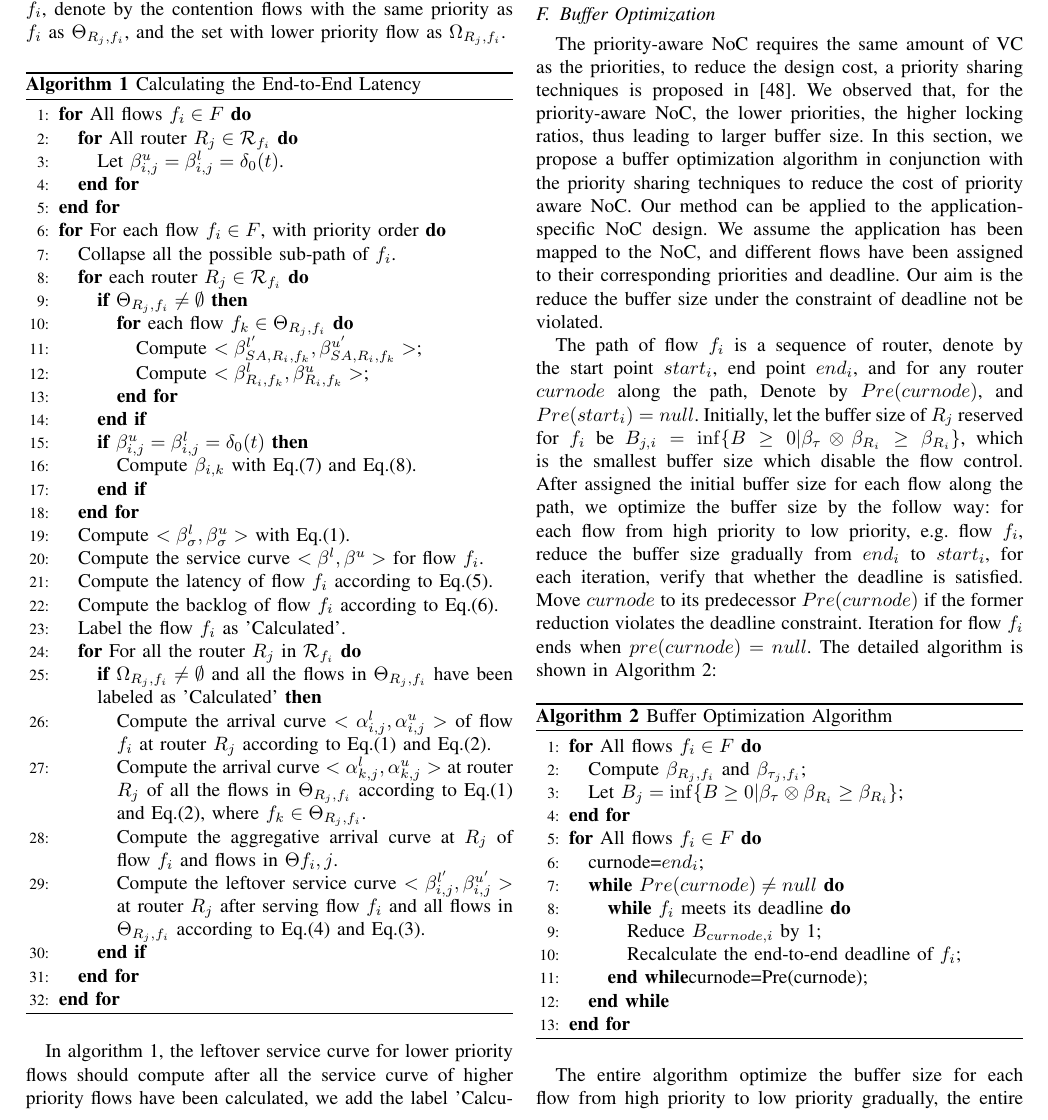
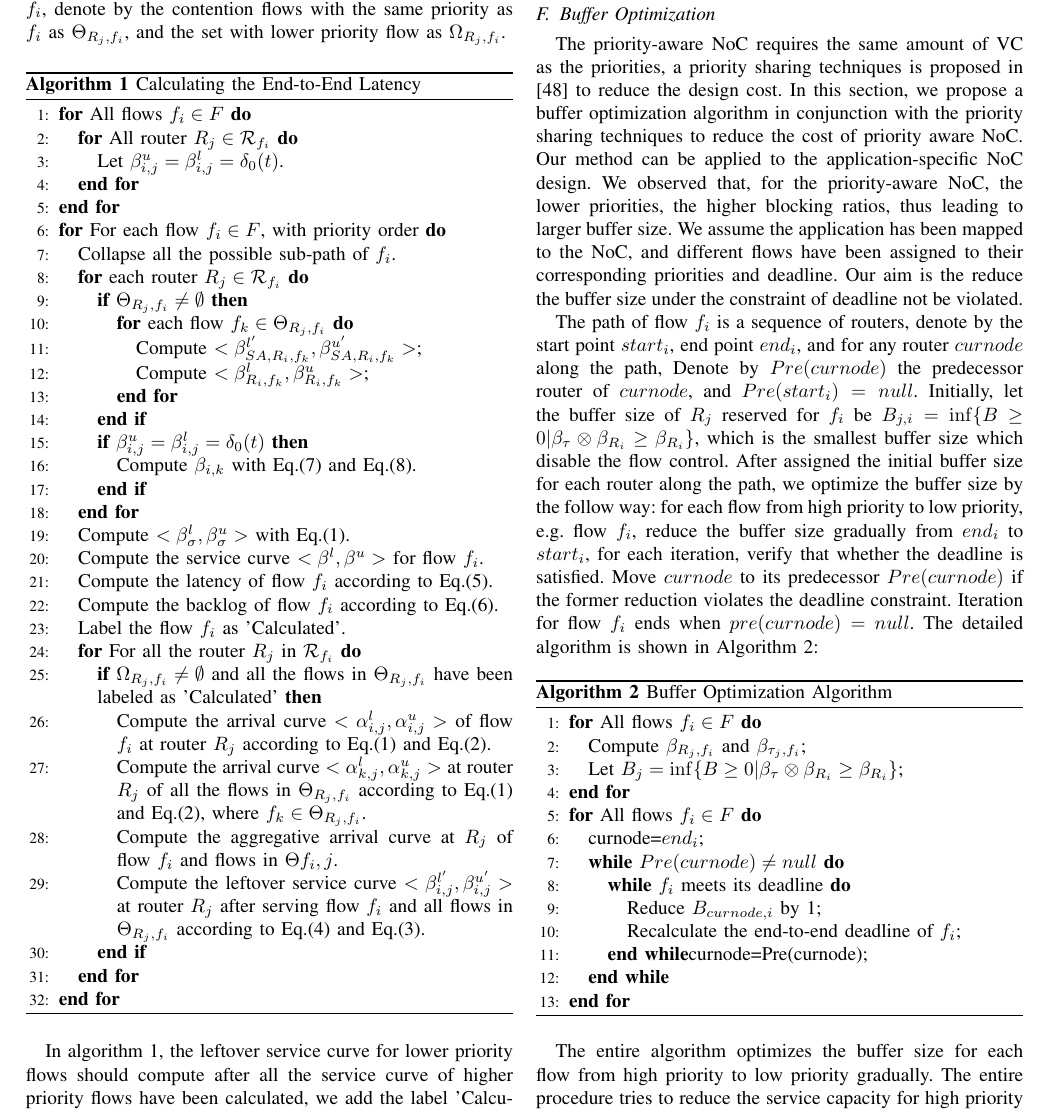
Before and after one commit to happybaoliang/PriorityNoC, a LaTeX paper (RTC.tex): part of page 8 of 12, cut so that both start at the same text. Compiled offline with pdfLaTeX.

Commit message:
Buffer Optimization

```diff
--- a/RTC.tex
+++ b/RTC.tex
@@ -255,9 +255,9 @@ Here are some explanation about our algorithm: suppose the entire NoC is represe
 In algorithm \ref{alg:equivalentservicecurve}, the leftover service curve for lower priority flows should compute after all the service curve of higher priority flows have been calculated, we add the label 'Calculated' to distinguish this scenario. The overall algorithm has two embedded loops, and the computation complexity for this algorithm is $O(np)$, where $n$ and $p$ is the number of flows and the hop count of each flow. This algorithm is of pseudo-polynomial complexity due to the computation complexity of algorithmic min-plus convolution and sub-additive closure \cite{Bouillard2008}. This algorithm can be easily integrated into the network calculus toolbox, such as disco\cite{5755058} and RTC toolbox\cite{rtc} to compute the end-to-end latency automatically.
 
 \subsection{Buffer Optimization}
-The priority-aware NoC requires the same amount of VC as the priorities, to reduce the design cost, a priority sharing techniques is proposed in \cite{5161497}. We observed that, for the priority-aware NoC, the lower priorities, the higher locking ratios, thus leading to larger buffer size. In this section, we propose a buffer optimization algorithm in conjunction with the priority sharing techniques to reduce the cost of priority aware NoC. Our method can be applied to the application-specific NoC design. We assume the application has been mapped to the NoC, and different flows have been assigned to their corresponding priorities and deadline. Our aim is the reduce the buffer size under the constraint of deadline not be violated.
+The priority-aware NoC requires the same amount of VC as the priorities, a priority sharing techniques is proposed in \cite{5161497} to reduce the design cost. In this section, we propose a buffer optimization algorithm in conjunction with the priority sharing techniques to reduce the cost of priority aware NoC. Our method can be applied to the application-specific NoC design. We observed that, for the priority-aware NoC, the lower priorities, the higher blocking ratios, thus leading to larger buffer size. We assume the application has been mapped to the NoC, and different flows have been assigned to their corresponding priorities and deadline. Our aim is the reduce the buffer size under the constraint of deadline not be violated.
 
-The path of flow $f_i$ is a sequence of router, denote by the start point $start_i$, end point $end_i$, and for any router $curnode$ along the path, Denote by $Pre(curnode)$, and $Pre(start_i)=null$. Initially, let the buffer size of $R_j$ reserved for $f_i$ be $B_{j,i}=\inf\{B\geq 0|\beta_{\tau}\otimes\beta_{R_i}\geq \beta_{R_i}\}$, which is the smallest buffer size which disable the flow control. After assigned the initial buffer size for each flow along the path, we optimize the buffer size by the follow way: for each flow from high priority to low priority, e.g. flow $f_i$, reduce the buffer size gradually from $end_i$ to $start_i$, for each iteration, verify that whether the deadline is satisfied. Move $curnode$ to its predecessor $Pre(curnode)$ if the former reduction violates the deadline constraint. Iteration for flow $f_i$ ends when $pre(curnode)=null$. The detailed algorithm is shown in Algorithm \ref{alg:bufopt}:
+The path of flow $f_i$ is a sequence of routers, denote by the start point $start_i$, end point $end_i$, and for any router $curnode$ along the path, Denote by $Pre(curnode)$ the predecessor router of $curnode$, and $Pre(start_i)=null$. Initially, let the buffer size of $R_j$ reserved for $f_i$ be $B_{j,i}=\inf\{B\geq 0|\beta_{\tau}\otimes\beta_{R_i}\geq \beta_{R_i}\}$, which is the smallest buffer size which disable the flow control. After assigned the initial buffer size for each router along the path, we optimize the buffer size by the follow way: for each flow from high priority to low priority, e.g. flow $f_i$, reduce the buffer size gradually from $end_i$ to $start_i$, for each iteration, verify that whether the deadline is satisfied. Move $curnode$ to its predecessor $Pre(curnode)$ if the former reduction violates the deadline constraint. Iteration for flow $f_i$ ends when $pre(curnode)=null$. The detailed algorithm is shown in Algorithm \ref{alg:bufopt}:
 \begin{algorithm}
 \caption{Buffer Optimization Algorithm}
 \label{alg:bufopt}
@@ -279,7 +279,7 @@ The path of flow $f_i$ is a sequence of router, denote by the start point $start
 \end{algorithmic}
 \end{algorithm}
 
-The entire algorithm optimize the buffer size for each flow from high priority to low priority gradually, the entire procedure is also try to reduce the service capacity for high priority, which left more service to the flow priority flows. The entire computation complexity is $O(np)$, where $n$ and $p$ are the number of flows and the number of router along the path. This complexity is pseudo-polynomial due to the end-to-end latency calculation. We can also halt the optimization when the buffer budget are met to reduce the computation procedure. Flow-Level Buffer Analysis and Link-Level Buffer Analysis are proposed to optimize the buffer size for priority aware NoC in \cite{189}, but all these two method assume the packet injection period is less than the end-to-end latency, which limit the feasibility of these methods. In addition, a network calculus based latency model was proposed and energy optimization based on this method was carried out with Dynamic Voltage and Frequency Scaling (DVFS) in \cite{6560630}. Our buffer optimization algorithm can also be used to minimize the buffer consumption and chip area, since the buffer usually consumes about 30\% power of entire chip.  The difference between \cite{6560630} and our method is that: for the fixed configuration and deadline, they minimize the energy consumption by adjusting the voltage and frequency, and our method try to optimize the buffer size to meet the deadline constraint.
+The entire algorithm optimizes the buffer size for each flow from high priority to low priority gradually. The entire procedure tries to reduce the service capacity for high priority flow, which left more service to the flow priority flows. The entire computation complexity is $O(np)$, where $n$ and $p$ are the number of flows and the number of routers along the path. This complexity is pseudo-polynomial due to the end-to-end latency calculation. We can also halt the optimization when the buffer budget are met to reduce the computation procedure. Flow-Level Buffer Analysis (FLBA) and Link-Level Buffer Analysis (LLBA) are proposed to optimize the buffer size for priority aware NoC in \cite{189}, but all these two methods assume the packet injection period is less than the end-to-end latency, which limit the feasibility of these methods. In addition, a DNC based latency model was proposed and energy optimization based on this method was carried out with Dynamic Voltage and Frequency Scaling (DVFS) in \cite{6560630}. Our buffer optimization algorithm can also be used to minimize the buffer consumption and chip area, since the buffer usually consumes about 30\% power of entire chip.  The difference between \cite{6560630} and our method is that: for the fixed configuration and deadline, they minimize the energy consumption by adjusting the voltage and frequency, and our method try to optimize the buffer size to meet the deadline constraint.
 
 
 \section{Experiments}\label{experiments}
```
